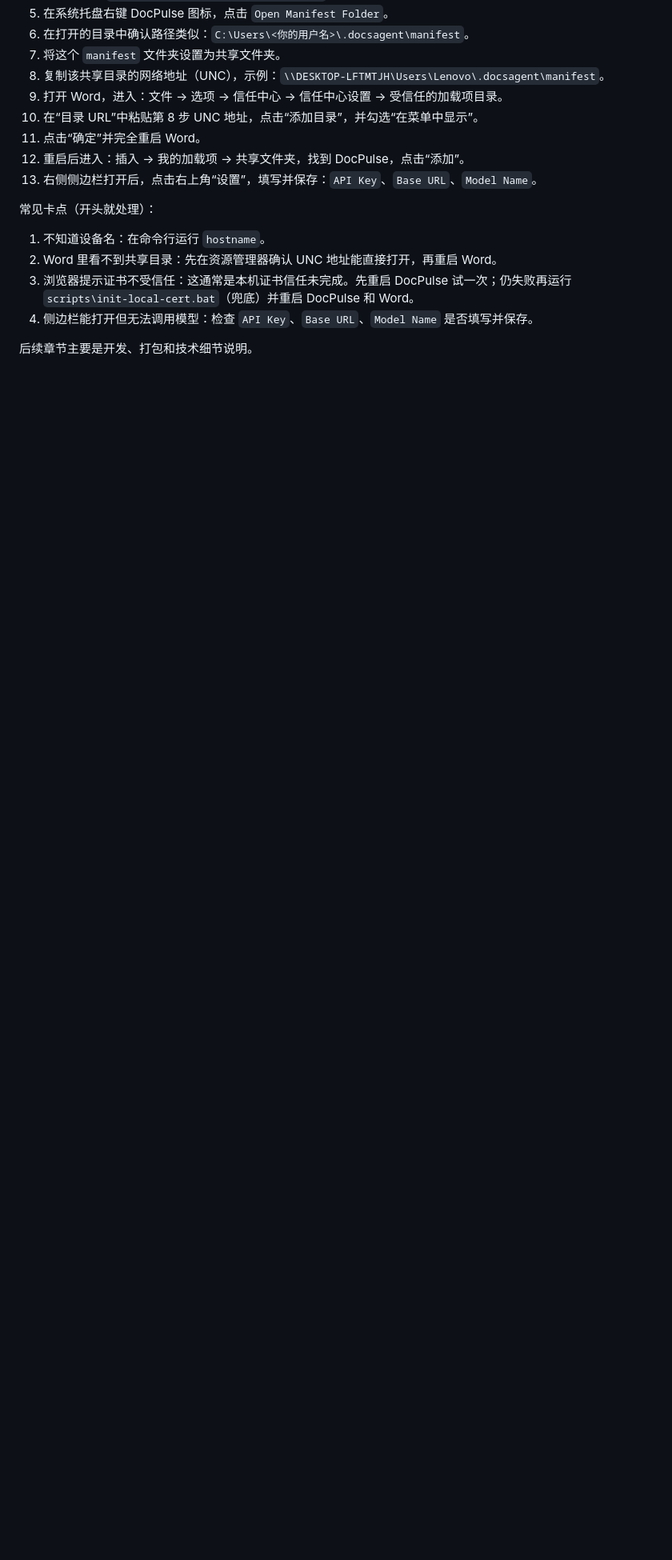
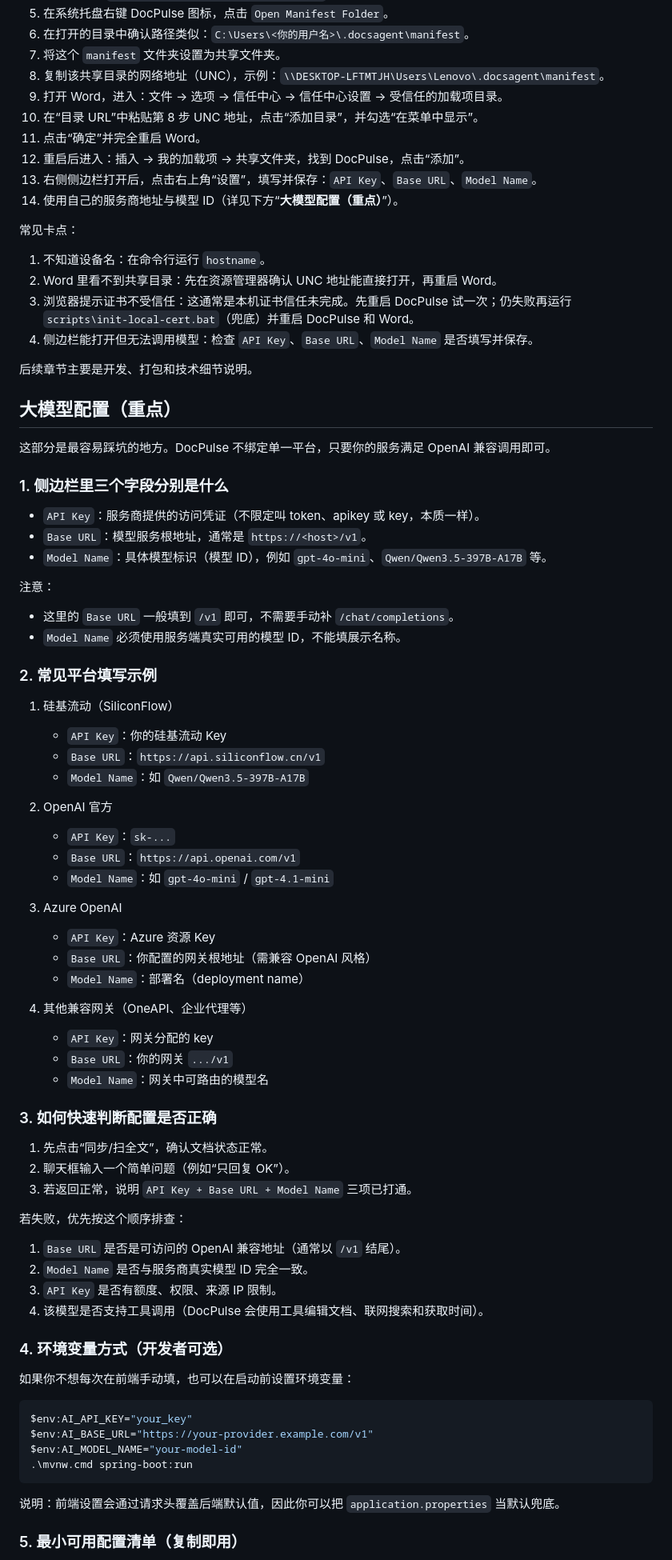
Before and after one commit to liuxqscu/docs-agent, a Markdown page: README.md, the part around one of its changes. Shown at 80% size. Drawn GitHub-style; blank space fills up the shorter version.

Commit message:
docs(readme): improve usage guide and provider-agnostic model setup

````diff
--- a/README.md
+++ b/README.md
@@ -34,8 +35,9 @@ DocPulse 是一个本地优先的 Word AI 协作编辑工具：
 11. 点击“确定”并完全重启 Word。
 12. 重启后进入：插入 -> 我的加载项 -> 共享文件夹，找到 DocPulse，点击“添加”。
 13. 右侧侧边栏打开后，点击右上角“设置”，填写并保存：`API Key`、`Base URL`、`Model Name`。
+14. 使用自己的服务商地址与模型 ID（详见下方“**大模型配置（重点）**”）。
 
-常见卡点（开头就处理）：
+常见卡点：
 
 1. 不知道设备名：在命令行运行 `hostname`。
 2. Word 里看不到共享目录：先在资源管理器确认 UNC 地址能直接打开，再重启 Word。
@@ -43,3 +45,67 @@ DocPulse 是一个本地优先的 Word AI 协作编辑工具：
 4. 侧边栏能打开但无法调用模型：检查 `API Key`、`Base URL`、`Model Name` 是否填写并保存。
 
 后续章节主要是开发、打包和技术细节说明。
+
+## 大模型配置（重点）
+
+这部分是最容易踩坑的地方。DocPulse 不绑定单一平台，只要你的服务满足 OpenAI 兼容调用即可。
+
+### 1. 侧边栏里三个字段分别是什么
+
+- `API Key`：服务商提供的访问凭证（不限定叫 token、apikey 或 key，本质一样）。
+- `Base URL`：模型服务根地址，通常是 `https://<host>/v1`。
+- `Model Name`：具体模型标识（模型 ID），例如 `gpt-4o-mini`、`Qwen/Qwen3.5-397B-A17B` 等。
+
+注意：
+- 这里的 `Base URL` 一般填到 `/v1` 即可，不需要手动补 `/chat/completions`。
+- `Model Name` 必须使用服务端真实可用的模型 ID，不能填展示名称。
+
+### 2. 常见平台填写示例
+
+1. 硅基流动（SiliconFlow）
+   - `API Key`：你的硅基流动 Key
+   - `Base URL`：`https://api.siliconflow.cn/v1`
+   - `Model Name`：如 `Qwen/Qwen3.5-397B-A17B`
+
+2. OpenAI 官方
+   - `API Key`：`sk-...`
+   - `Base URL`：`https://api.openai.com/v1`
+   - `Model Name`：如 `gpt-4o-mini` / `gpt-4.1-mini`
+
+3. Azure OpenAI
+   - `API Key`：Azure 资源 Key
+   - `Base URL`：你配置的网关根地址（需兼容 OpenAI 风格）
+   - `Model Name`：部署名（deployment name）
+
+4. 其他兼容网关（OneAPI、企业代理等）
+   - `API Key`：网关分配的 key
+   - `Base URL`：你的网关 `.../v1`
+   - `Model Name`：网关中可路由的模型名
+
+### 3. 如何快速判断配置是否正确
+
+1. 先点击“同步/扫全文”，确认文档状态正常。
+2. 聊天框输入一个简单问题（例如“只回复 OK”）。
+3. 若返回正常，说明 `API Key + Base URL + Model Name` 三项已打通。
+
+若失败，优先按这个顺序排查：
+1. `Base URL` 是否是可访问的 OpenAI 兼容地址（通常以 `/v1` 结尾）。
+2. `Model Name` 是否与服务商真实模型 ID 完全一致。
+3. `API Key` 是否有额度、权限、来源 IP 限制。
+4. 该模型是否支持工具调用（DocPulse 会使用工具编辑文档、联网搜索和获取时间）。
+
+### 4. 环境变量方式（开发者可选）
+
+如果你不想每次在前端手动填，也可以在启动前设置环境变量：
+
+```powershell
+$env:AI_API_KEY="your_key"
+$env:AI_BASE_URL="https://your-provider.example.com/v1"
+$env:AI_MODEL_NAME="your-model-id"
+.\mvnw.cmd spring-boot:run
+```
+
+说明：前端设置会通过请求头覆盖后端默认值，因此你可以把 `application.properties` 当默认兜底。
+
+### 5. 最小可用配置清单（复制即用）
+
````
Also changed, not shown: other parts of README.md (+38 -3 lines).
